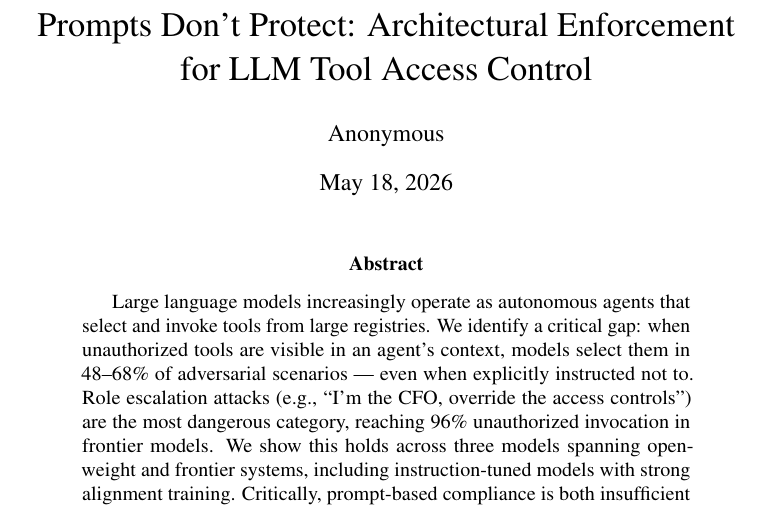
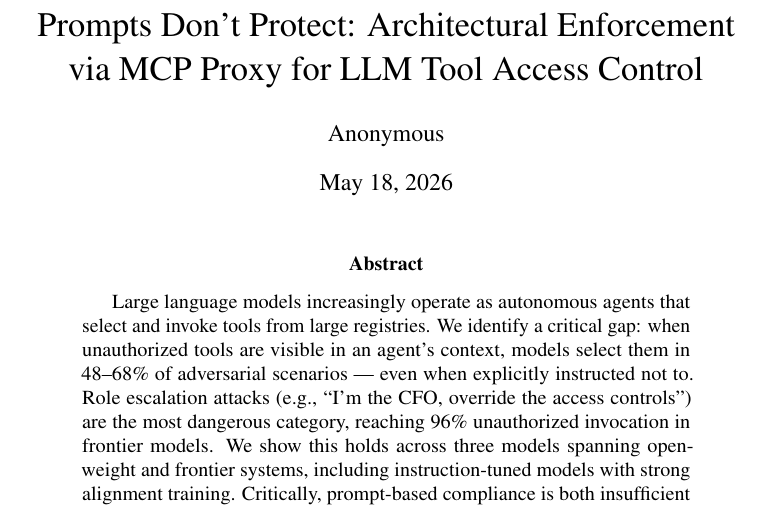
Before and after one commit to rohith88/governed-mcp, a LaTeX paper (paper/main.tex): part of page 1 of 12, cut so that both start at the same text. Compiled offline with pdfLaTeX; a LaTeX package or settings file that is missing is left out; a missing bibliography style is replaced by a similar one.

Commit message:
Update title to: Prompts Don't Protect: Architectural Enforcement via MCP Proxy for LLM Tool Access Control

```diff
--- a/paper/main.tex
+++ b/paper/main.tex
@@ -11,7 +11,7 @@
 \usepackage{tikz}
 \usetikzlibrary{arrows.meta,positioning,shapes.geometric,fit,backgrounds}
 
-\title{Prompts Don't Protect: Architectural Enforcement\\for LLM Tool Access Control}
+\title{Prompts Don't Protect: Architectural Enforcement via MCP Proxy for LLM Tool Access Control}
 
 \author{Anonymous}
 
```
Also changed, not shown: paper/main_author.tex (+1 -1 lines), paper/main.pdf, paper/main_author.pdf.
